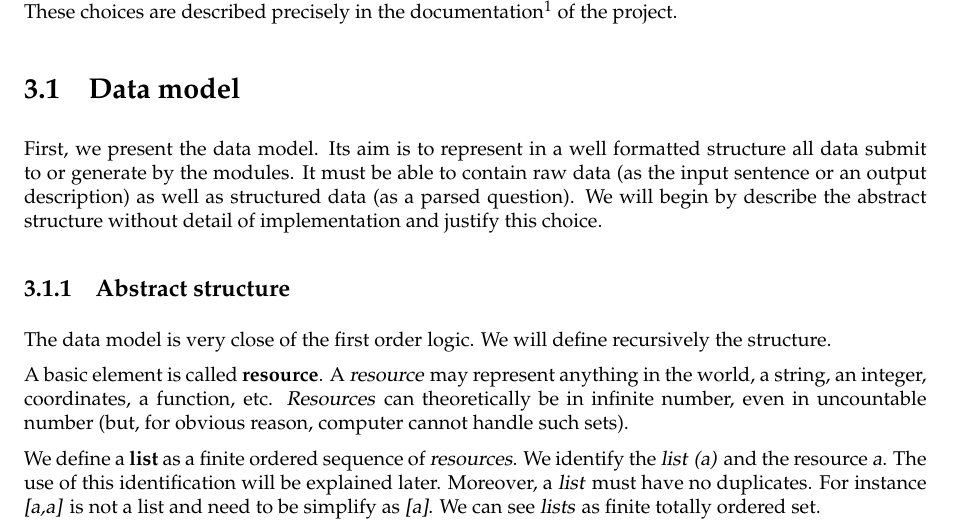
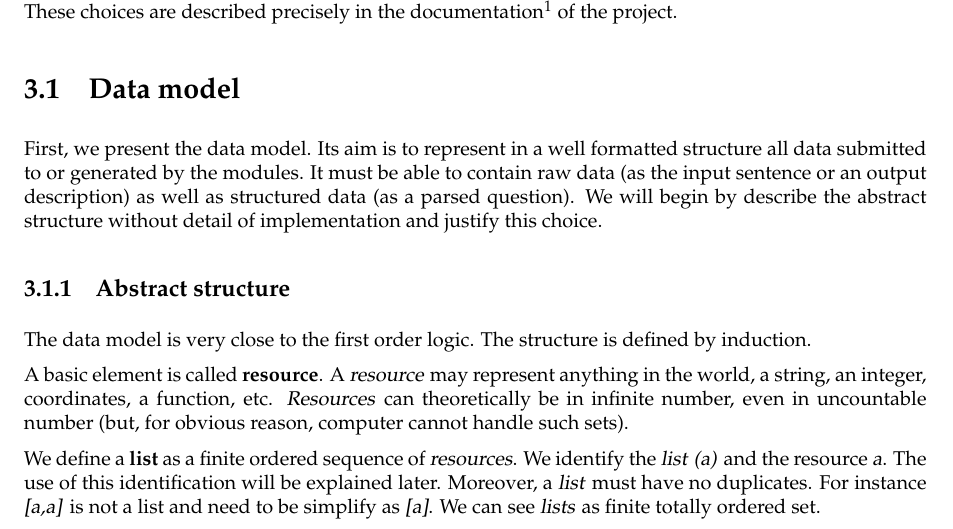
Before and after one commit to ProjetPP/Papers, a LaTeX thesis (FinalReport/main.tex, which reads FinalReport/datamodel.tex): part of page 11 of 52, cut so that both start at the same text. Compiled offline with pdfLaTeX.

Commit message:
English.

```diff
--- a/FinalReport/datamodel.tex
+++ b/FinalReport/datamodel.tex
@@ -4,11 +4,11 @@ These choices are described precisely in the documentation\footnote{\url{https:/
 \section{Data model}
 \label{rdf}
 
-First, we present the data model. Its aim is to represent in a well formatted structure all data submit to or generate by the modules. It must be able to contain raw data (as the input sentence or an output description) as well as structured data (as a parsed question). We will begin by describe the abstract structure without detail of implementation and justify this choice.
+First, we present the data model. Its aim is to represent in a well formatted structure all data submitted to or generated by the modules. It must be able to contain raw data (as the input sentence or an output description) as well as structured data (as a parsed question). We will begin by describe the abstract structure without detail of implementation and justify this choice.
 
 \subsection{Abstract structure}
 
-The data model is very close of the first order logic. We will define recursively the structure.
+The data model is very close to the first order logic. The structure is defined by induction.
 
 A basic element is called \textsl{\bf resource}. A \textsl{resource} may represent anything in the world, a string, an integer, coordinates, a function, etc. \textsl{Resources} can theoretically be in infinite number, even in uncountable number (but, for obvious reason, computer cannot handle such sets).
 
```
